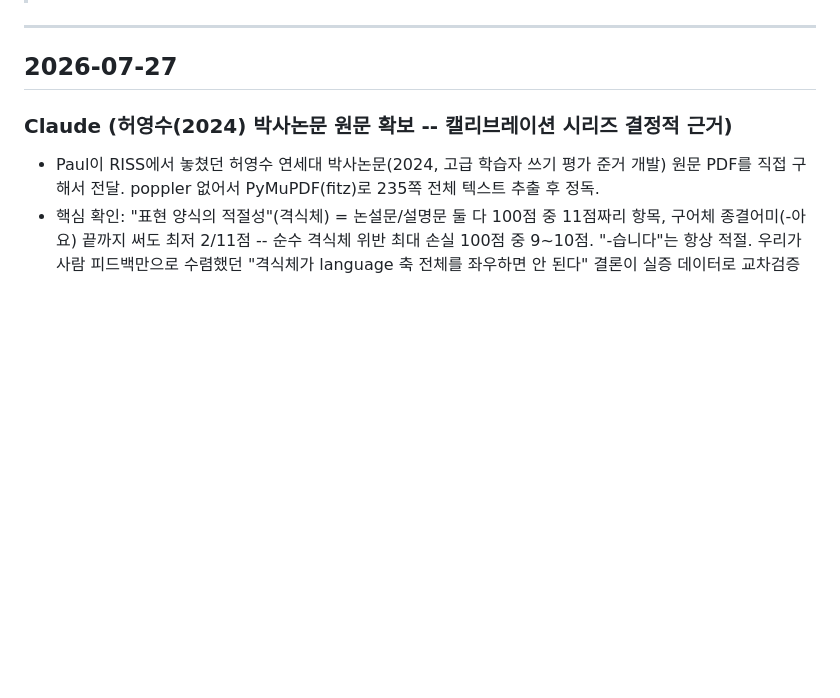
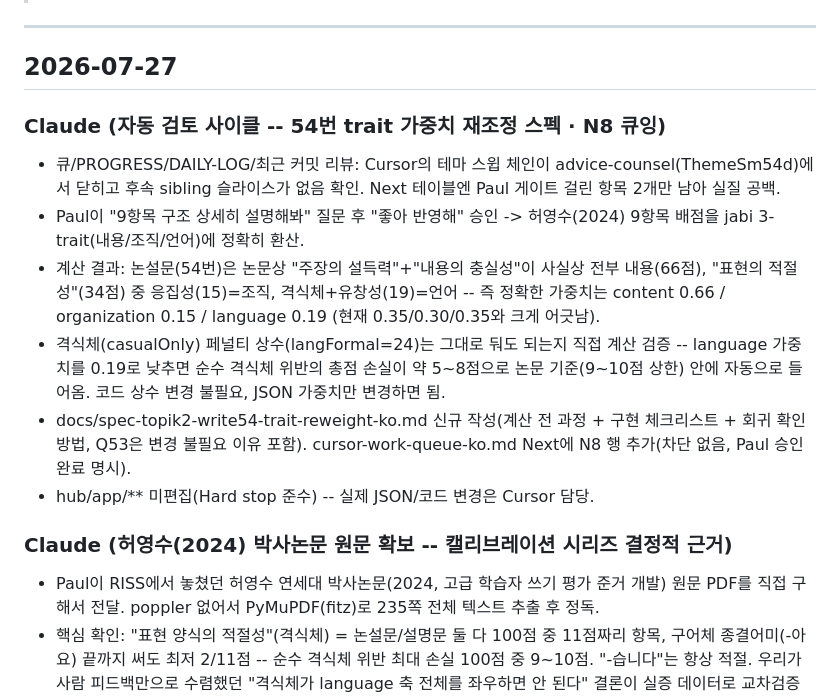
Before and after one commit to wensonjabi-p/paul-intro, a Markdown page: docs/DAILY-LOG.md, the part around the change. GitHub-like rendering; blank space fills up the shorter version.

```diff
--- a/docs/DAILY-LOG.md
+++ b/docs/DAILY-LOG.md
@@ -11,6 +11,14 @@
 ---
 
 ## 2026-07-27
+
+### Claude (자동 검토 사이클 -- 54번 trait 가중치 재조정 스펙 · N8 큐잉)
+- 큐/PROGRESS/DAILY-LOG/최근 커밋 리뷰: Cursor의 테마 스윕 체인이 advice-counsel(ThemeSm54d)에서 닫히고 후속 sibling 슬라이스가 없음 확인. Next 테이블엔 Paul 게이트 걸린 항목 2개만 남아 실질 공백.
+- Paul이 "9항목 구조 상세히 설명해봐" 질문 후 "좋아 반영해" 승인 -> 허영수(2024) 9항목 배점을 jabi 3-trait(내용/조직/언어)에 정확히 환산.
+- 계산 결과: 논설문(54번)은 논문상 "주장의 설득력"+"내용의 충실성"이 사실상 전부 내용(66점), "표현의 적절성"(34점) 중 응집성(15)=조직, 격식체+유창성(19)=언어 -- 즉 정확한 가중치는 content 0.66 / organization 0.15 / language 0.19 (현재 0.35/0.30/0.35와 크게 어긋남).
+- 격식체(casualOnly) 페널티 상수(langFormal=24)는 그대로 둬도 되는지 직접 계산 검증 -- language 가중치를 0.19로 낮추면 순수 격식체 위반의 총점 손실이 약 5~8점으로 논문 기준(9~10점 상한) 안에 자동으로 들어옴. 코드 상수 변경 불필요, JSON 가중치만 변경하면 됨.
+- docs/spec-topik2-write54-trait-reweight-ko.md 신규 작성(계산 전 과정 + 구현 체크리스트 + 회귀 확인 방법, Q53은 변경 불필요 이유 포함). cursor-work-queue-ko.md Next에 N8 행 추가(차단 없음, Paul 승인 완료 명시).
+- hub/app/** 미편집(Hard stop 준수) -- 실제 JSON/코드 변경은 Cursor 담당.
 
 ### Claude (허영수(2024) 박사논문 원문 확보 -- 캘리브레이션 시리즈 결정적 근거)
 - Paul이 RISS에서 놓쳤던 허영수 연세대 박사논문(2024, 고급 학습자 쓰기 평가 준거 개발) 원문 PDF를 직접 구해서 전달. poppler 없어서 PyMuPDF(fitz)로 235쪽 전체 텍스트 추출 후 정독.
```
Also changed, not shown: docs/cursor-work-queue-ko.md (+2 -1 lines), docs/spec-topik2-write54-trait-reweight-ko.md (added, +65 -0 lines).
